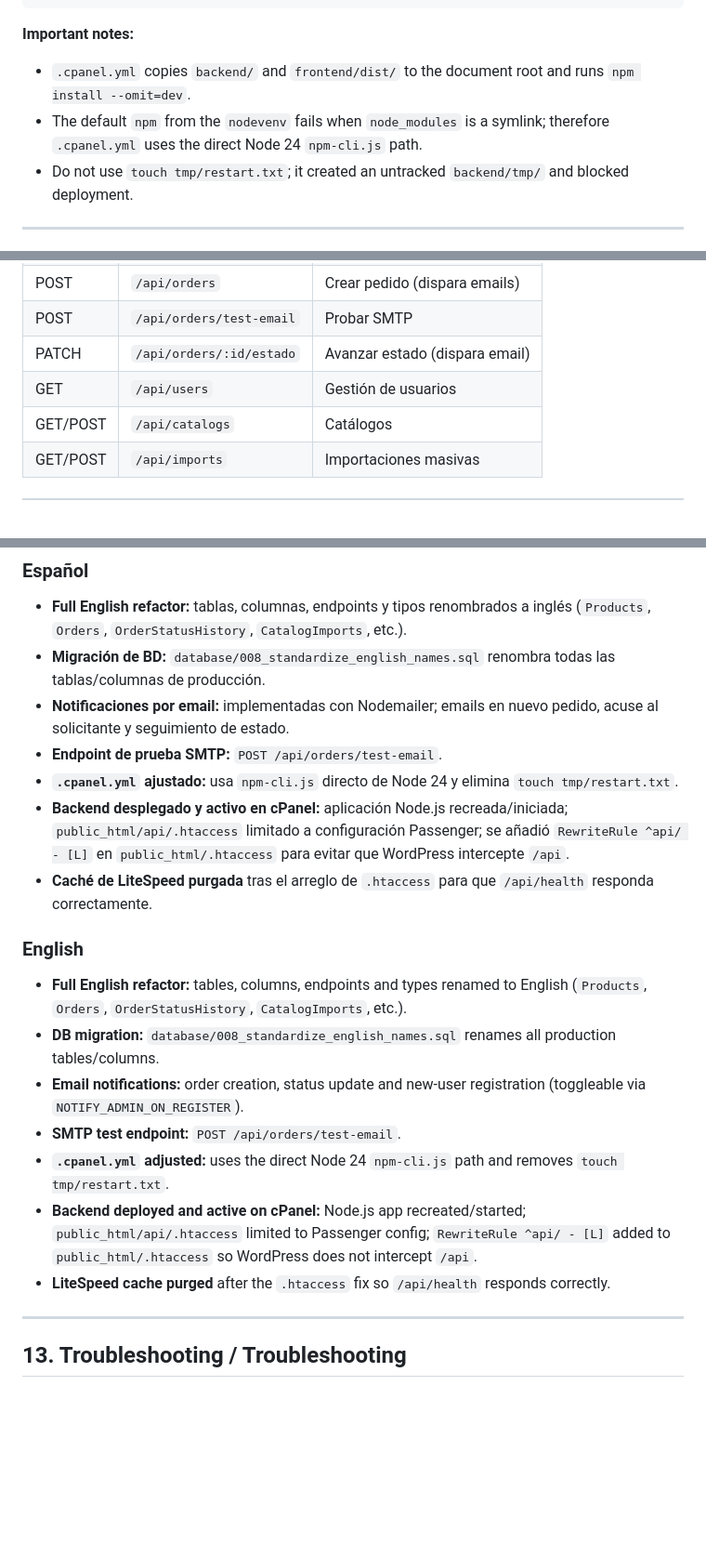
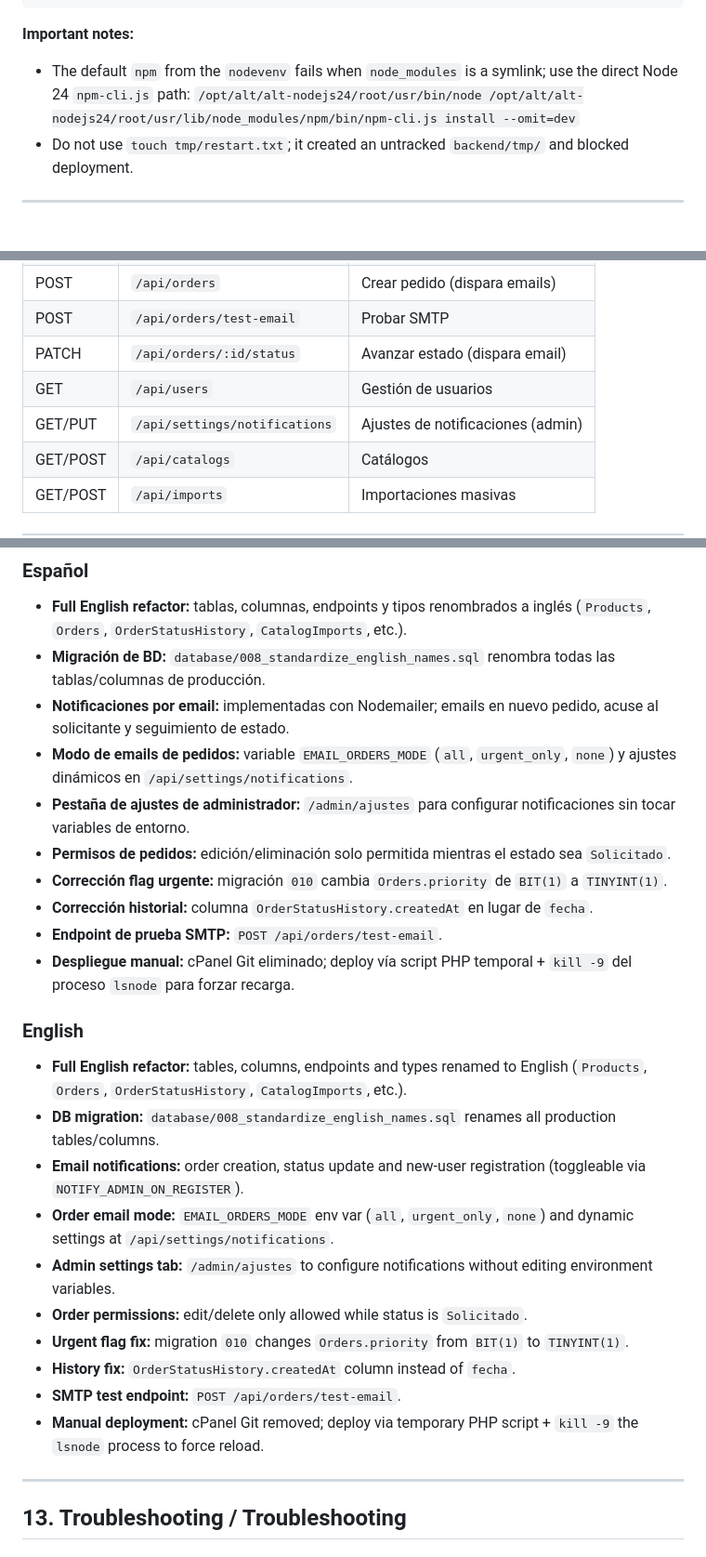
Before and after one commit to albert1t/SeeFerreteria, a Markdown page: AGENTS.md, 3 parts joined by grey strips. Shown at 93% size. Rendered like a GitHub page; blank space fills up the shorter version.

````diff
--- a/AGENTS.md
+++ b/AGENTS.md
@@ -320,8 +330,8 @@ Deployment uses **cPanel Git Version Control** + **CloudLinux Node.js Selector**
 ```
 
 **Important notes:**
-- `.cpanel.yml` copies `backend/` and `frontend/dist/` to the document root and runs `npm install --omit=dev`.
-- The default `npm` from the `nodevenv` fails when `node_modules` is a symlink; therefore `.cpanel.yml` uses the direct Node 24 `npm-cli.js` path.
+- The default `npm` from the `nodevenv` fails when `node_modules` is a symlink; use the direct Node 24 `npm-cli.js` path:
+  `/opt/alt/alt-nodejs24/root/usr/bin/node /opt/alt/alt-nodejs24/root/usr/lib/node_modules/npm/bin/npm-cli.js install --omit=dev`
 - Do not use `touch tmp/restart.txt`; it created an untracked `backend/tmp/` and blocked deployment.
 
 
@@ -389,8 +399,9 @@ npm run dev:all
 | GET | `/api/orders` | Listar orders |
 | POST | `/api/orders` | Crear pedido (dispara emails) |
 | POST | `/api/orders/test-email` | Probar SMTP |
-| PATCH | `/api/orders/:id/estado` | Avanzar estado (dispara email) |
+| PATCH | `/api/orders/:id/status` | Avanzar estado (dispara email) |
 | GET | `/api/users` | Gestión de usuarios |
+| GET/PUT | `/api/settings/notifications` | Ajustes de notificaciones (admin) |
 | GET/POST | `/api/catalogs` | Catálogos |
 | GET/POST | `/api/imports` | Importaciones masivas |
 
@@ -402,19 +413,25 @@ npm run dev:all
 - **Full English refactor:** tablas, columnas, endpoints y tipos renombrados a inglés (`Products`, `Orders`, `OrderStatusHistory`, `CatalogImports`, etc.).
 - **Migración de BD:** `database/008_standardize_english_names.sql` renombra todas las tablas/columnas de producción.
 - **Notificaciones por email:** implementadas con Nodemailer; emails en nuevo pedido, acuse al solicitante y seguimiento de estado.
+- **Modo de emails de pedidos:** variable `EMAIL_ORDERS_MODE` (`all`, `urgent_only`, `none`) y ajustes dinámicos en `/api/settings/notifications`.
+- **Pestaña de ajustes de administrador:** `/admin/ajustes` para configurar notificaciones sin tocar variables de entorno.
+- **Permisos de pedidos:** edición/eliminación solo permitida mientras el estado sea `Solicitado`.
+- **Corrección flag urgente:** migración `010` cambia `Orders.priority` de `BIT(1)` a `TINYINT(1)`.
+- **Corrección historial:** columna `OrderStatusHistory.createdAt` en lugar de `fecha`.
 - **Endpoint de prueba SMTP:** `POST /api/orders/test-email`.
-- **`.cpanel.yml` ajustado:** usa `npm-cli.js` directo de Node 24 y elimina `touch tmp/restart.txt`.
-- **Backend desplegado y activo en cPanel:** aplicación Node.js recreada/iniciada; `public_html/api/.htaccess` limitado a configuración Passenger; se añadió `RewriteRule ^api/ - [L]` en `public_html/.htaccess` para evitar que WordPress intercepte `/api`.
-- **Caché de LiteSpeed purgada** tras el arreglo de `.htaccess` para que `/api/health` responda correctamente.
+- **Despliegue manual:** cPanel Git eliminado; deploy vía script PHP temporal + `kill -9` del proceso `lsnode` para forzar recarga.
 
 ### English
 - **Full English refactor:** tables, columns, endpoints and types renamed to English (`Products`, `Orders`, `OrderStatusHistory`, `CatalogImports`, etc.).
 - **DB migration:** `database/008_standardize_english_names.sql` renames all production tables/columns.
 - **Email notifications:** order creation, status update and new-user registration (toggleable via `NOTIFY_ADMIN_ON_REGISTER`).
+- **Order email mode:** `EMAIL_ORDERS_MODE` env var (`all`, `urgent_only`, `none`) and dynamic settings at `/api/settings/notifications`.
+- **Admin settings tab:** `/admin/ajustes` to configure notifications without editing environment variables.
+- **Order permissions:** edit/delete only allowed while status is `Solicitado`.
+- **Urgent flag fix:** migration `010` changes `Orders.priority` from `BIT(1)` to `TINYINT(1)`.
+- **History fix:** `OrderStatusHistory.createdAt` column instead of `fecha`.
 - **SMTP test endpoint:** `POST /api/orders/test-email`.
-- **`.cpanel.yml` adjusted:** uses the direct Node 24 `npm-cli.js` path and removes `touch tmp/restart.txt`.
-- **Backend deployed and active on cPanel:** Node.js app recreated/started; `public_html/api/.htaccess` limited to Passenger config; `RewriteRule ^api/ - [L]` added to `public_html/.htaccess` so WordPress does not intercept `/api`.
-- **LiteSpeed cache purged** after the `.htaccess` fix so `/api/health` responds correctly.
+- **Manual deployment:** cPanel Git removed; deploy via temporary PHP script + `kill -9` the `lsnode` process to force reload.
 
 
 ---
````
Also changed, not shown: other parts of AGENTS.md (+22 -12 lines).
